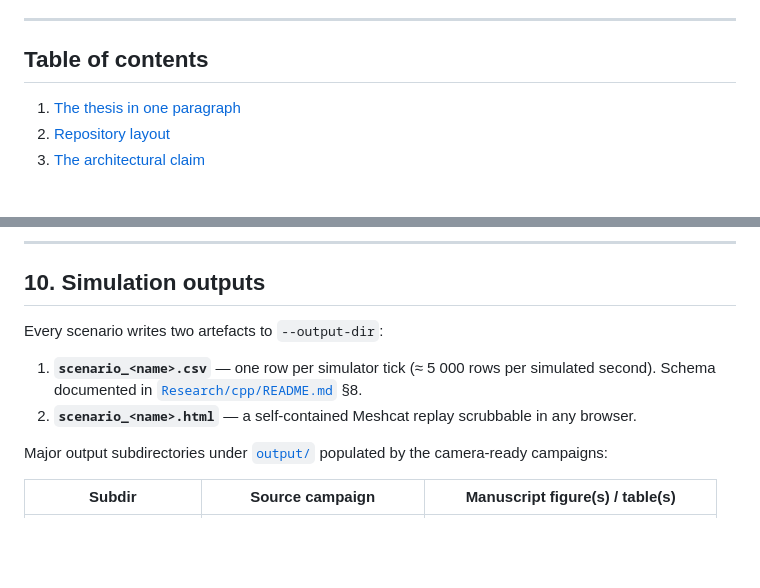
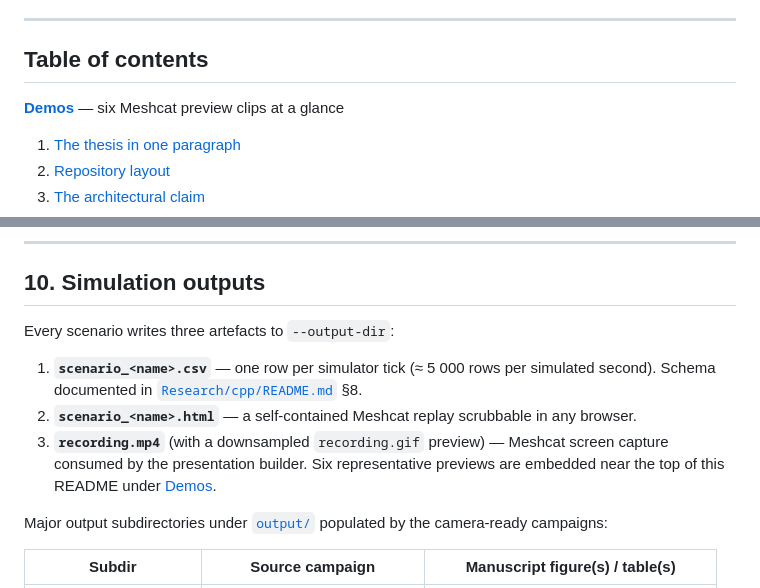
Before and after one commit to Hadi-Hajieghrary/Tether_Grace, a Markdown page: README.md, 2 parts joined by grey strips. Rendered like a GitHub page; blank space fills up the shorter version.

```diff
--- a/README.md
+++ b/README.md
@@ -24,6 +24,8 @@ actually deployed in the simulator.
 ---
 
 ## Table of contents
+
+[**Demos**](#demos) — six Meshcat preview clips at a glance
 
 1. [The thesis in one paragraph](#1-the-thesis-in-one-paragraph)
 2. [Repository layout](#2-repository-layout)
@@ -506,10 +582,11 @@ runners" for the full documentation.
 
 ## 10. Simulation outputs
 
-Every scenario writes two artefacts to `--output-dir`:
+Every scenario writes three artefacts to `--output-dir`:
 
 1. **`scenario_<name>.csv`** — one row per simulator tick (≈ 5 000 rows per simulated second). Schema documented in [`Research/cpp/README.md`](Research/cpp/README.md) §8.
 2. **`scenario_<name>.html`** — a self-contained Meshcat replay scrubbable in any browser.
+3. **`recording.mp4`** (with a downsampled `recording.gif` preview) — Meshcat screen capture consumed by the presentation builder. Six representative previews are embedded near the top of this README under [Demos](#demos).
 
 Major output subdirectories under [`output/`](output) populated by the
 camera-ready campaigns:
```
Also changed, not shown: other parts of README.md (+76 -72 lines).
